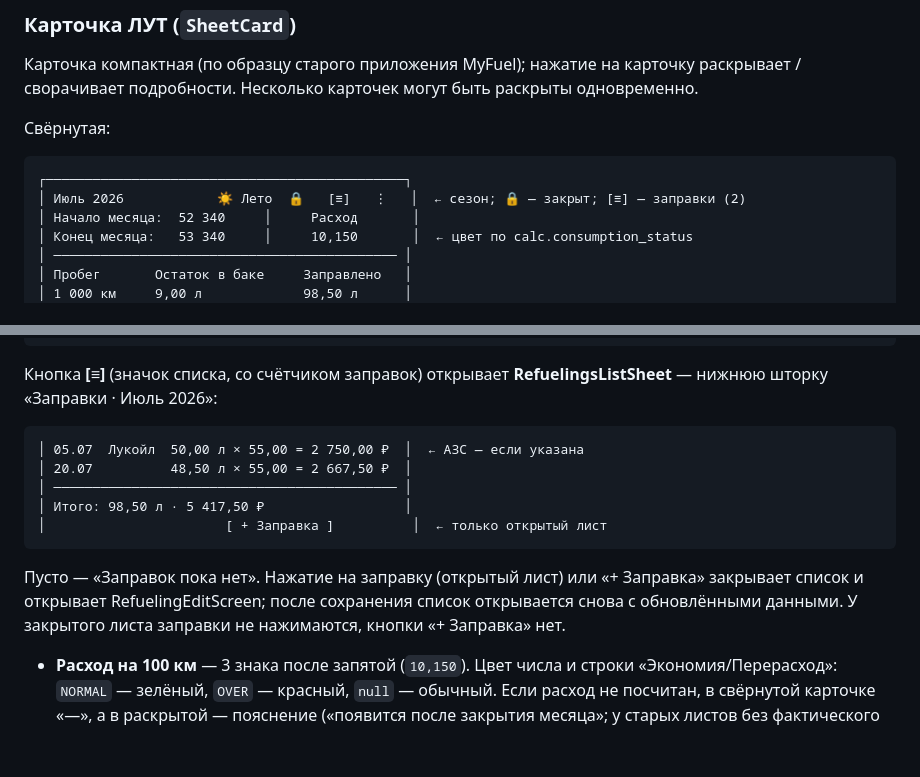
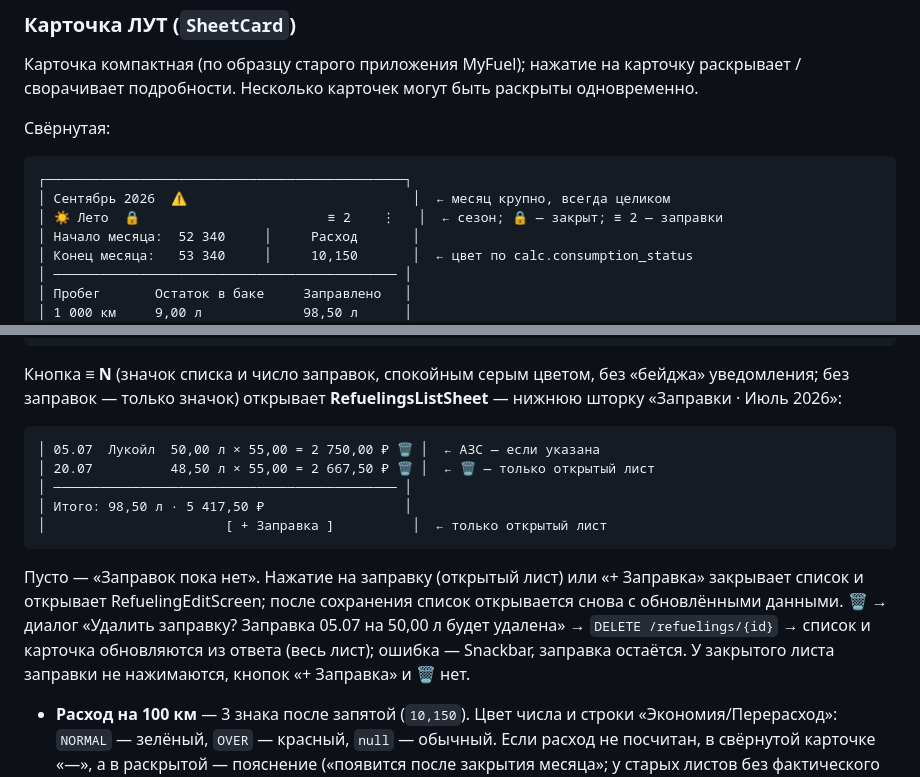
Before and after one commit to PierreFeo/fuel-app-onlibe, a Markdown page: docs/07_UI_SCREENS.md, 2 parts joined by grey strips. Rendered like a GitHub page; blank space fills up the shorter version.

````diff
--- a/docs/07_UI_SCREENS.md
+++ b/docs/07_UI_SCREENS.md
@@ -84,7 +84,8 @@ Id выбранного авто хранится в DataStore (`selected_car_id
 Свёрнутая:
 ```
 ┌──────────────────────────────────────────────┐
-│ Июль 2026            ☀️ Лето  🔒   [≡]   ⋮   │  ← сезон; 🔒 — закрыт; [≡] — заправки (2)
+│ Сентябрь 2026  ⚠                             │  ← месяц крупно, всегда целиком
+│ ☀️ Лето  🔒                        ≡ 2    ⋮   │  ← сезон; 🔒 — закрыт; ≡ 2 — заправки
 │ Начало месяца:  52 340     │     Расход       │
 │ Конец месяца:   53 340     │     10,150       │  ← цвет по calc.consumption_status
 │ ──────────────────────────────────────────── │
@@ -113,18 +114,21 @@ Id выбранного авто хранится в DataStore (`selected_car_id
 │                    [ Закрыть месяц ]          │  ← только открытый лист
 ```
 
-Кнопка **[≡]** (значок списка, со счётчиком заправок) открывает **RefuelingsListSheet** — нижнюю
+Кнопка **≡ N** (значок списка и число заправок, спокойным серым цветом, без «бейджа»
+уведомления; без заправок — только значок) открывает **RefuelingsListSheet** — нижнюю
 шторку «Заправки · Июль 2026»:
 ```
-│ 05.07  Лукойл  50,00 л × 55,00 = 2 750,00 ₽  │  ← АЗС — если указана
-│ 20.07          48,50 л × 55,00 = 2 667,50 ₽  │
+│ 05.07  Лукойл  50,00 л × 55,00 = 2 750,00 ₽ 🗑 │  ← АЗС — если указана
+│ 20.07          48,50 л × 55,00 = 2 667,50 ₽ 🗑 │  ← 🗑 — только открытый лист
 │ ──────────────────────────────────────────── │
 │ Итого: 98,50 л · 5 417,50 ₽                  │
 │                       [ + Заправка ]          │  ← только открытый лист
 ```
 Пусто — «Заправок пока нет». Нажатие на заправку (открытый лист) или «+ Заправка» закрывает
 список и открывает RefuelingEditScreen; после сохранения список открывается снова с обновлёнными
-данными. У закрытого листа заправки не нажимаются, кнопки «+ Заправка» нет.
+данными. 🗑 → диалог «Удалить заправку? Заправка 05.07 на 50,00 л будет удалена» →
+`DELETE /refuelings/{id}` → список и карточка обновляются из ответа (весь лист); ошибка —
+Snackbar, заправка остаётся. У закрытого листа заправки не нажимаются, кнопок «+ Заправка» и 🗑 нет.
 - **Расход на 100 км** — 3 знака после запятой (`10,150`). Цвет числа и строки
   «Экономия/Перерасход»: `NORMAL` — зелёный, `OVER` — красный, `null` — обычный. Если расход
   не посчитан, в свёрнутой карточке «—», а в раскрытой — пояснение («появится после закрытия
````
Also changed, not shown: docs/06_BUSINESS_RULES.md (+4 -3 lines), docs/DECISIONS.md (+4 -0 lines).
